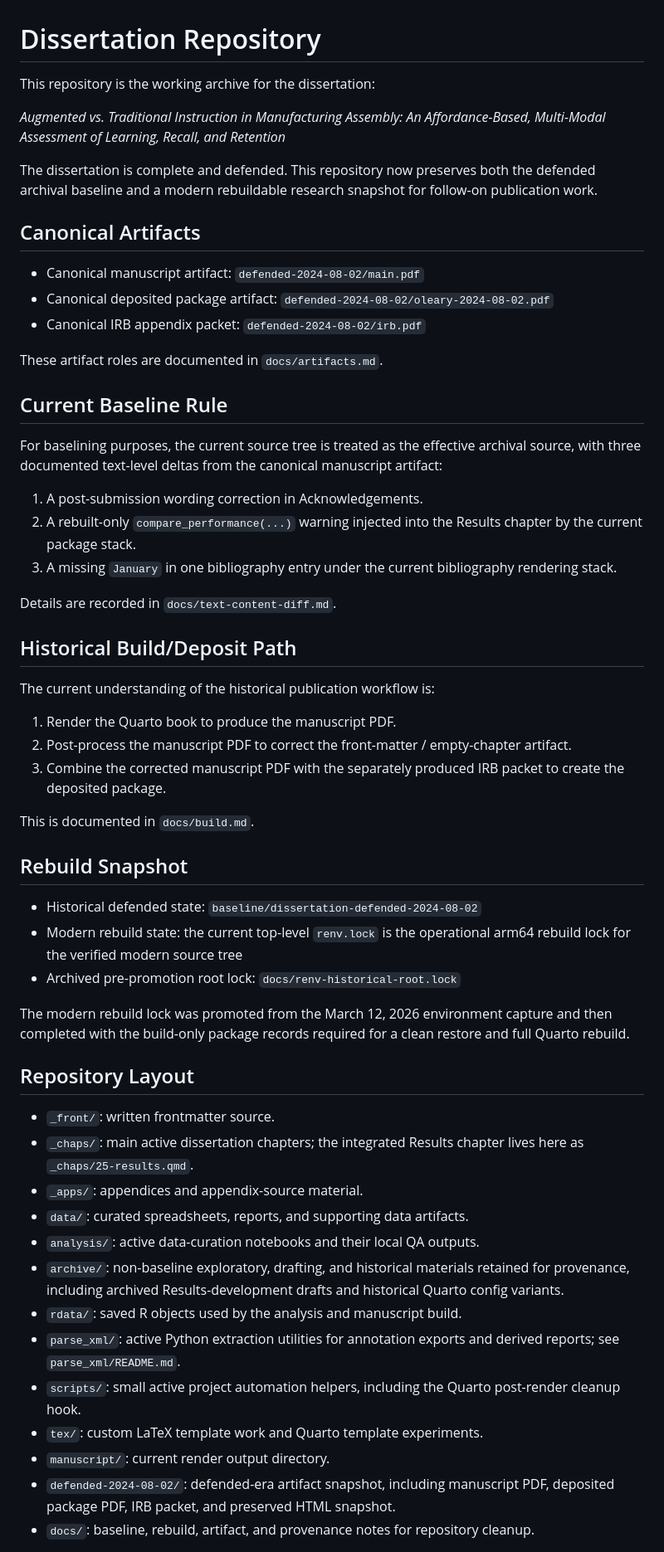
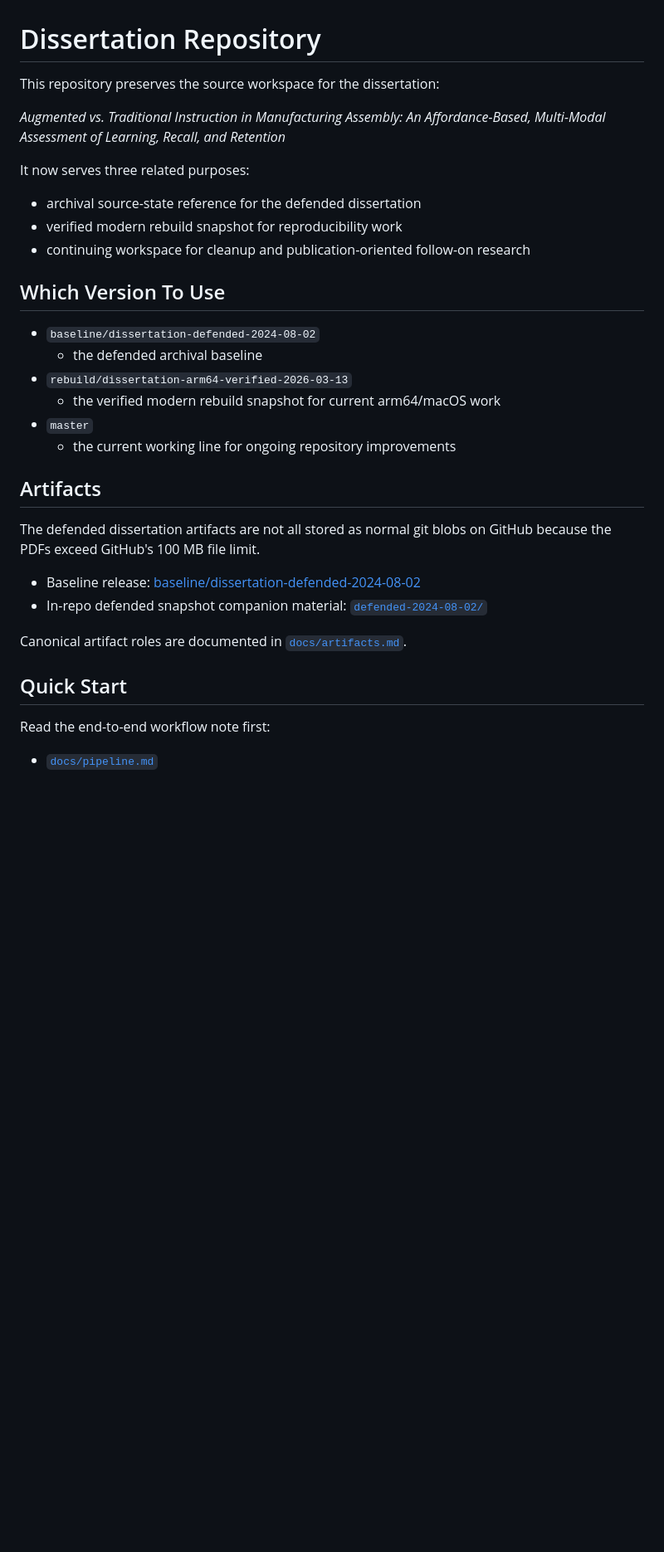
Before and after one commit to olearydj/au_diss, a Markdown page: README.md, the part around one of its changes. Shown at 83% size. Drawn GitHub-style; blank space fills up the shorter version.

Commit message:
Refocus README for GitHub readers

```diff
--- a/README.md
+++ b/README.md
@@ -1,60 +1,40 @@
 # Dissertation Repository
 
-This repository is the working archive for the dissertation:
+This repository preserves the source workspace for the dissertation:
 
 *Augmented vs. Traditional Instruction in Manufacturing Assembly: An Affordance-Based, Multi-Modal Assessment of Learning, Recall, and Retention*
 
-The dissertation is complete and defended. This repository now preserves both the defended archival baseline and a modern rebuildable research snapshot for follow-on publication work.
+It now serves three related purposes:
 
-## Canonical Artifacts
+- archival source-state reference for the defended dissertation
+- verified modern rebuild snapshot for reproducibility work
+- continuing workspace for cleanup and publication-oriented follow-on research
 
-- Canonical manuscript artifact: `defended-2024-08-02/main.pdf`
-- Canonical deposited package artifact: `defended-2024-08-02/oleary-2024-08-02.pdf`
-- Canonical IRB appendix packet: `defended-2024-08-02/irb.pdf`
+## Which Version To Use
 
-These artifact roles are documented in `docs/artifacts.md`.
+- `baseline/dissertation-defended-2024-08-02`
+  - the defended archival baseline
+- `rebuild/dissertation-arm64-verified-2026-03-13`
+  - the verified modern rebuild snapshot for current arm64/macOS work
+- `master`
+  - the current working line for ongoing repository improvements
 
-## Current Baseline Rule
+## Artifacts
 
-For baselining purposes, the current source tree is treated as the effective archival source, with three documented text-level deltas from the canonical manuscript artifact:
+The defended dissertation artifacts are not all stored as normal git blobs on
+GitHub because the PDFs exceed GitHub's 100 MB file limit.
 
-1. A post-submission wording correction in Acknowledgements.
-2. A rebuilt-only `compare_performance(...)` warning injected into the Results chapter by the current package stack.
-3. A missing `January` in one bibliography entry under the current bibliography rendering stack.
+- Baseline release:
+  [baseline/dissertation-defended-2024-08-02](https://github.com/olearydj/au_diss/releases/tag/baseline/dissertation-defended-2024-08-02)
+- In-repo defended snapshot companion material:
+  [`defended-2024-08-02/`](defended-2024-08-02/)
 
-Details are recorded in `docs/text-content-diff.md`.
+Canonical artifact roles are documented in
+[`docs/artifacts.md`](docs/artifacts.md).
 
-## Historical Build/Deposit Path
+## Quick Start
 
-The current understanding of the historical publication workflow is:
+Read the end-to-end workflow note first:
 
-1. Render the Quarto book to produce the manuscript PDF.
-2. Post-process the manuscript PDF to correct the front-matter / empty-chapter artifact.
-3. Combine the corrected manuscript PDF with the separately produced IRB packet to create the deposited package.
+- [`docs/pipeline.md`](docs/pipeline.md)
 
-This is documented in `docs/build.md`.
-
-## Rebuild Snapshot
-
-- Historical defended state: `baseline/dissertation-defended-2024-08-02`
-- Modern rebuild state: the current top-level `renv.lock` is the operational arm64 rebuild lock for the verified modern source tree
-- Archived pre-promotion root lock: `docs/renv-historical-root.lock`
-
-The modern rebuild lock was promoted from the March 12, 2026 environment capture and then completed with the build-only package records required for a clean restore and full Quarto rebuild.
-
-## Repository Layout
-
-- `_front/`: written frontmatter source.
-- `_chaps/`: main active dissertation chapters; the integrated Results chapter lives here as `_chaps/25-results.qmd`.
-- `_apps/`: appendices and appendix-source material.
-- `data/`: curated spreadsheets, reports, and supporting data artifacts.
-- `analysis/`: active data-curation notebooks and their local QA outputs.
-- `archive/`: non-baseline exploratory, drafting, and historical materials retained for provenance, including archived Results-development drafts and historical Quarto config variants.
-- `rdata/`: saved R objects used by the analysis and manuscript build.
-- `parse_xml/`: active Python extraction utilities for annotation exports and derived reports; see `parse_xml/README.md`.
-- `scripts/`: small active project automation helpers, including the Quarto post-render cleanup hook.
-- `tex/`: custom LaTeX template work and Quarto template experiments.
-- `manuscript/`: current render output directory.
-- `defended-2024-08-02/`: defended-era artifact snapshot, including manuscript PDF, deposited package PDF, IRB packet, and preserved HTML snapshot.
-- `docs/`: baseline, rebuild, artifact, and provenance notes for repository cleanup.
-
```
Also changed, not shown: other parts of README.md (+22 -57 lines), docs/repository-guide.md (added, +219 -0 lines).
